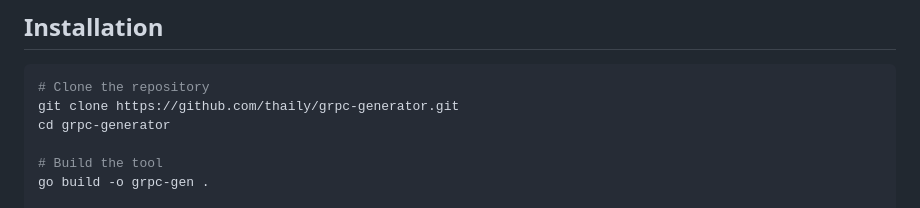
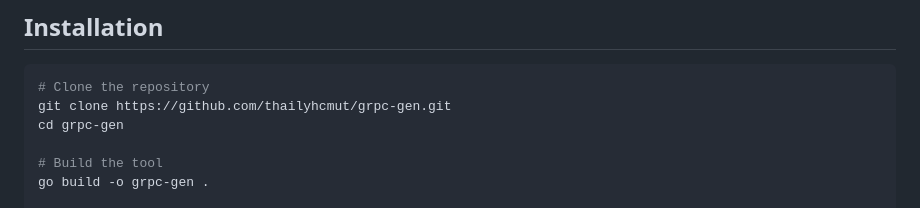
Before and after one commit to ThaiLyhcmut/grpc-gen, a Markdown page: README.md, the part around the change. Drawn GitHub-style.

Commit message:
Update README with correct repository URLs

````diff
--- a/README.md
+++ b/README.md
@@ -17,8 +17,8 @@ A CLI tool to quickly scaffold gRPC microservices with full CRUD operations, sim
 
 ```bash
 # Clone the repository
-git clone https://github.com/thaily/grpc-generator.git
-cd grpc-generator
+git clone https://github.com/thailyhcmut/grpc-gen.git
+cd grpc-gen
 
 # Build the tool
 go build -o grpc-gen .
````
